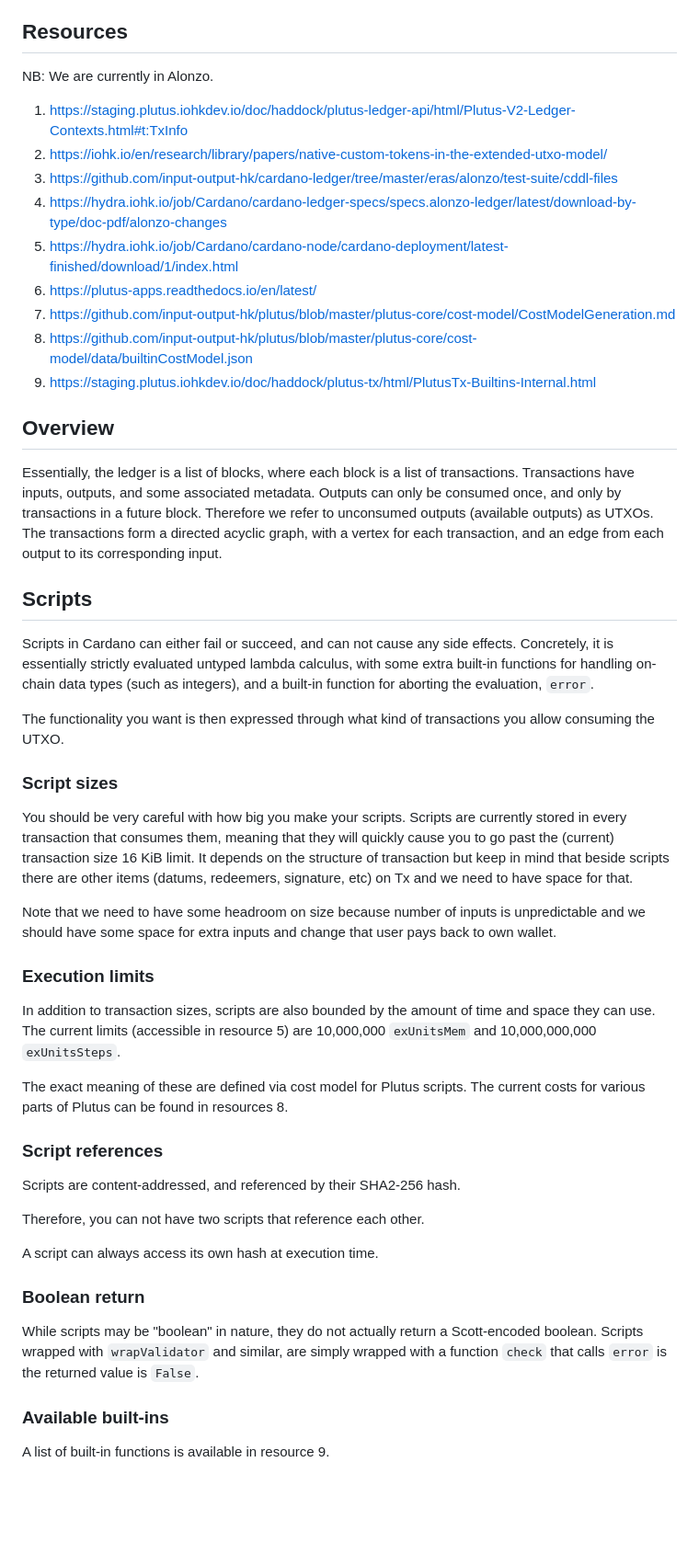
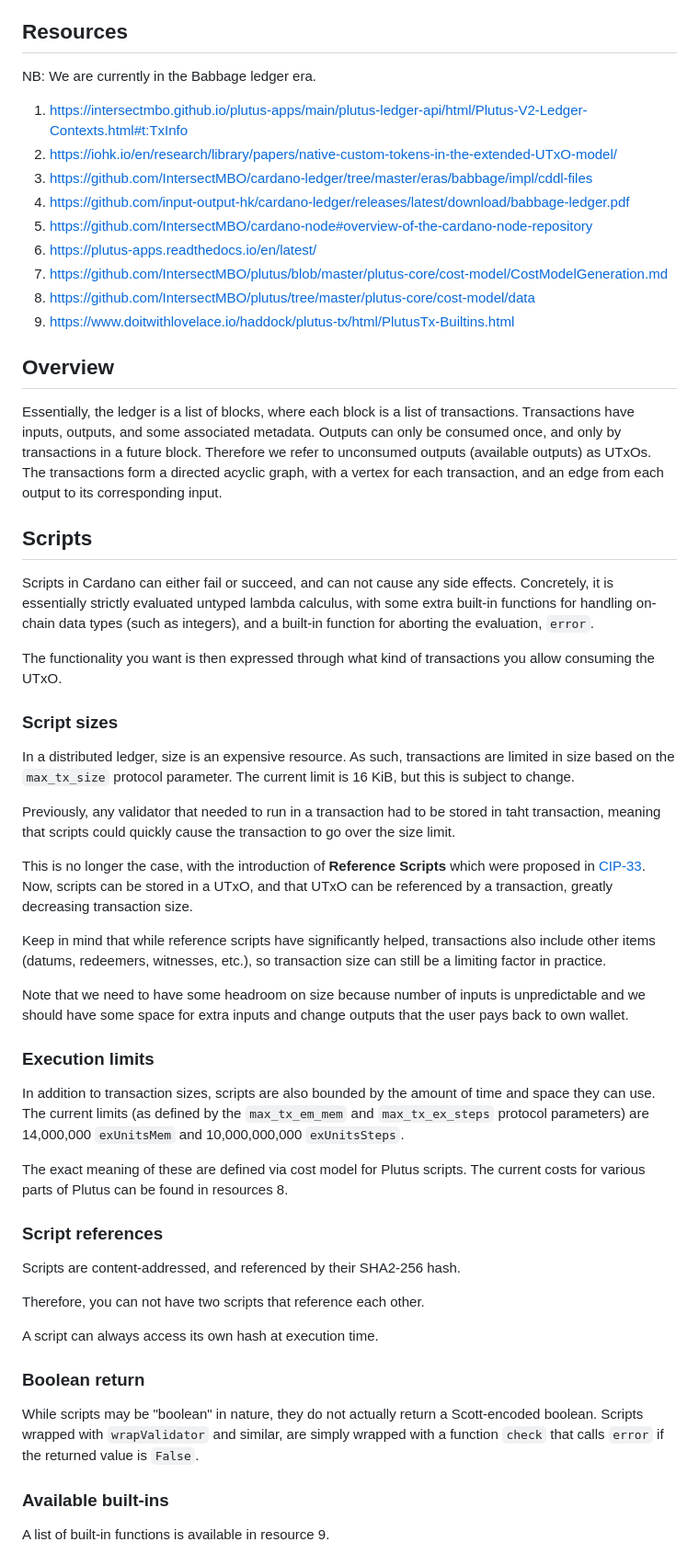
Before and after one commit to Plutonomicon/plutonomicon, a Markdown page: fundamentals.md, the part around one of its changes. Shown at 92% size. GitHub-like rendering; blank space fills up the shorter version.

Commit message:
chore(fundamentals): update fundamentals and fix broken links

```diff
--- a/fundamentals.md
+++ b/fundamentals.md
@@ -6,39 +6,43 @@ There are two big parts to Cardano: The consensus algorithm and ledger model. Wh
 
 ## Resources
 
-NB: We are currently in Alonzo.
+NB: We are currently in the Babbage ledger era.
 
-1. [https://staging.plutus.iohkdev.io/doc/haddock/plutus-ledger-api/html/Plutus-V2-Ledger-Contexts.html#t:TxInfo](https://staging.plutus.iohkdev.io/doc/haddock/plutus-ledger-api/html/Plutus-V2-Ledger-Contexts.html#t:TxInfo)
-1. [https://iohk.io/en/research/library/papers/native-custom-tokens-in-the-extended-utxo-model/](https://iohk.io/en/research/library/papers/native-custom-tokens-in-the-extended-utxo-model/)
-1. [https://github.com/input-output-hk/cardano-ledger/tree/master/eras/alonzo/test-suite/cddl-files](https://github.com/input-output-hk/cardano-ledger/tree/master/eras/alonzo/test-suite/cddl-files)
-1. [https://hydra.iohk.io/job/Cardano/cardano-ledger-specs/specs.alonzo-ledger/latest/download-by-type/doc-pdf/alonzo-changes](https://hydra.iohk.io/job/Cardano/cardano-ledger-specs/specs.alonzo-ledger/latest/download-by-type/doc-pdf/alonzo-changes)
-1. [https://hydra.iohk.io/job/Cardano/cardano-node/cardano-deployment/latest-finished/download/1/index.html](https://hydra.iohk.io/job/Cardano/cardano-node/cardano-deployment/latest-finished/download/1/index.html)
-1. [https://plutus-apps.readthedocs.io/en/latest/](https://plutus-apps.readthedocs.io/en/latest/)
-1. [https://github.com/input-output-hk/plutus/blob/master/plutus-core/cost-model/CostModelGeneration.md](https://github.com/input-output-hk/plutus/blob/master/plutus-core/cost-model/CostModelGeneration.md)
-1. [https://github.com/input-output-hk/plutus/blob/master/plutus-core/cost-model/data/builtinCostModel.json](https://github.com/input-output-hk/plutus/blob/master/plutus-core/cost-model/data/builtinCostModel.json)
-1. [https://staging.plutus.iohkdev.io/doc/haddock/plutus-tx/html/PlutusTx-Builtins-Internal.html](https://staging.plutus.iohkdev.io/doc/haddock/plutus-tx/html/PlutusTx-Builtins-Internal.html)
+1. [https://intersectmbo.github.io/plutus-apps/main/plutus-ledger-api/html/Plutus-V2-Ledger-Contexts.html#t:TxInfo](https://intersectmbo.github.io/plutus-apps/main/plutus-ledger-api/html/Plutus-V2-Ledger-Contexts.html#t:TxInfo)
+2. [https://iohk.io/en/research/library/papers/native-custom-tokens-in-the-extended-UTxO-model/](https://iohk.io/en/research/library/papers/native-custom-tokens-in-the-extended-UTxO-model/)
+3. [https://github.com/IntersectMBO/cardano-ledger/tree/master/eras/babbage/impl/cddl-files](https://github.com/IntersectMBO/cardano-ledger/tree/master/eras/babbage/impl/cddl-files)
+4. [https://github.com/input-output-hk/cardano-ledger/releases/latest/download/babbage-ledger.pdf](https://github.com/input-output-hk/cardano-ledger/releases/latest/download/babbage-ledger.pdf)
+5. [https://github.com/IntersectMBO/cardano-node#overview-of-the-cardano-node-repository](https://github.com/IntersectMBO/cardano-node#overview-of-the-cardano-node-repository)
+6. [https://plutus-apps.readthedocs.io/en/latest/](https://plutus-apps.readthedocs.io/en/latest/)
+7. [https://github.com/IntersectMBO/plutus/blob/master/plutus-core/cost-model/CostModelGeneration.md](https://github.com/IntersectMBO/plutus/blob/master/plutus-core/cost-model/CostModelGeneration.md)
+8. [https://github.com/IntersectMBO/plutus/tree/master/plutus-core/cost-model/data](https://github.com/IntersectMBO/plutus/tree/master/plutus-core/cost-model/data)
+9. [https://www.doitwithlovelace.io/haddock/plutus-tx/html/PlutusTx-Builtins.html](https://www.doitwithlovelace.io/haddock/plutus-tx/html/PlutusTx-Builtins.html)
 
 ## Overview
 
-Essentially, the ledger is a list of blocks, where each block is a list of transactions. Transactions have inputs, outputs, and some associated metadata. Outputs can only be consumed once, and only by transactions in a future block. Therefore we refer to unconsumed outputs (available outputs) as UTXOs. The transactions form a directed acyclic graph, with a vertex for each transaction, and an edge from each output to its corresponding input.
+Essentially, the ledger is a list of blocks, where each block is a list of transactions. Transactions have inputs, outputs, and some associated metadata. Outputs can only be consumed once, and only by transactions in a future block. Therefore we refer to unconsumed outputs (available outputs) as UTxOs. The transactions form a directed acyclic graph, with a vertex for each transaction, and an edge from each output to its corresponding input.
 
 ## Scripts
 
 Scripts in Cardano can either fail or succeed, and can not cause any side effects. Concretely, it is essentially strictly evaluated untyped lambda calculus, with some extra built-in functions for handling on-chain data types (such as integers), and a built-in function for aborting the evaluation, `error`.
 
-The functionality you want is then expressed through what kind of transactions you allow consuming the UTXO.
+The functionality you want is then expressed through what kind of transactions you allow consuming the UTxO.
 
 ### Script sizes
 
-You should be very careful with how big you make your scripts. Scripts are currently stored in every transaction that consumes them, meaning that they will quickly cause you to go past the (current) transaction size 16 KiB limit. It depends on the structure of transaction but keep in mind that beside scripts there are other items (datums, redeemers, signature, etc) on Tx and we need to have space for that.
+In a distributed ledger, size is an expensive resource. As such, transactions are limited in size based on the `max_tx_size` protocol parameter. The current limit is 16 KiB, but this is subject to change.
 
+Previously, any validator that needed to run in a transaction had to be stored in taht transaction, meaning that scripts could quickly cause the transaction to go over the size limit.
 
+This is no longer the case, with the introduction of **Reference Scripts** which were proposed in [CIP-33](https://cips.cardano.org/cip/CIP-33). Now, scripts can be stored in a UTxO, and that UTxO can be referenced by a transaction, greatly decreasing transaction size.
 
-Note that we need to have some headroom on size because number of inputs is unpredictable and we should have some space for extra inputs and change that user pays back to own wallet.
+Keep in mind that while reference scripts have significantly helped, transactions also include other items (datums, redeemers, witnesses, etc.), so transaction size can still be a limiting factor in practice.
+
+Note that we need to have some headroom on size because number of inputs is unpredictable and we should have some space for extra inputs and change outputs that the user pays back to own wallet.
 
 ### Execution limits
 
-In addition to transaction sizes, scripts are also bounded by the amount of time and space they can use. The current limits (accessible in resource 5) are 10,000,000 `exUnitsMem` and 10,000,000,000 `exUnitsSteps`.
+In addition to transaction sizes, scripts are also bounded by the amount of time and space they can use. The current limits (as defined by the `max_tx_em_mem` and `max_tx_ex_steps` protocol parameters) are 14,000,000 `exUnitsMem` and 10,000,000,000 `exUnitsSteps`.
 
 The exact meaning of these are defined via cost model for Plutus scripts. The current costs for various parts of Plutus can be found in resources 8.
 
@@ -52,7 +56,7 @@ A script can always access its own hash at execution time.
 
 ### Boolean return
 
-While scripts may be "boolean" in nature, they do not actually return a Scott-encoded boolean. Scripts wrapped with `wrapValidator` and similar, are simply wrapped with a function `check` that calls `error` is the returned value is `False`.
+While scripts may be "boolean" in nature, they do not actually return a Scott-encoded boolean. Scripts wrapped with `wrapValidator` and similar, are simply wrapped with a function `check` that calls `error` if the returned value is `False`.
 
 ### Available built-ins
 
```
Also changed, not shown: other parts of fundamentals.md (+15 -15 lines).
